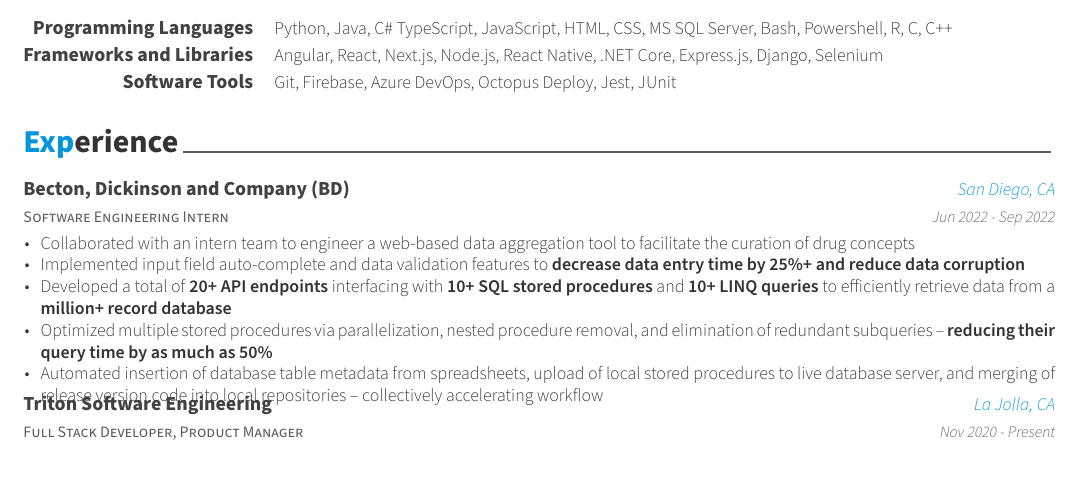
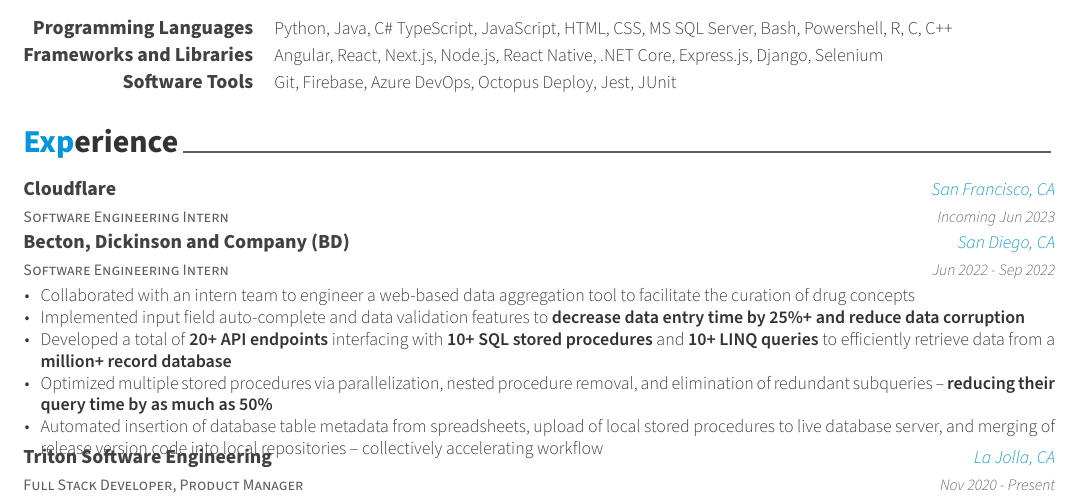
Before and after one commit to emmanuelclflores/Resume, a LaTeX CV (resume.tex, which reads resume/experience.tex): part of the page, cut so that both start at the same text. Compiled offline with XeLaTeX.

Commit message:
Added incoming Cloudflare SWE intern

```diff
--- a/resume/experience.tex
+++ b/resume/experience.tex
@@ -9,7 +9,20 @@
 %-------------------------------------------------------------------------------
 \begin{cventries}
 
-  % TSE
+  % BD
+  \cventry
+  {Software Engineering Intern} % Job title
+  {Cloudflare} % Organization
+  {San Francisco, CA} % Location
+  {Incoming Jun 2023} % Date(s)
+  {\begin{cvitems} % Description(s) of tasks/responsibilities
+    \end{cvitems}
+  }
+
+  % Remove extra vertical space
+  \vspace{-1.5em}
+
+  % BD
   \cventry
   {Software Engineering Intern} % Job title
   {Becton, Dickinson and Company (BD)} % Organization
```
Also changed, not shown: Resume.pdf.
